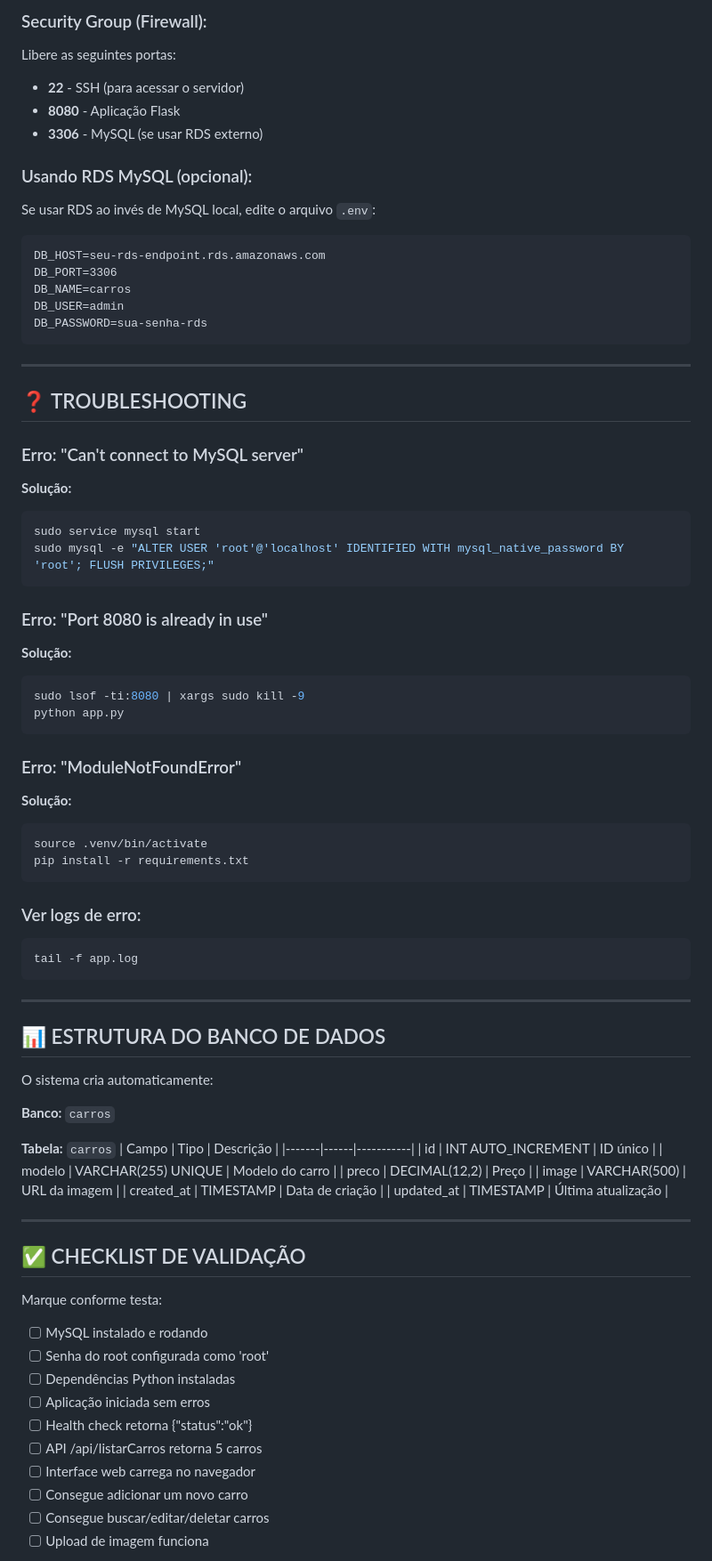
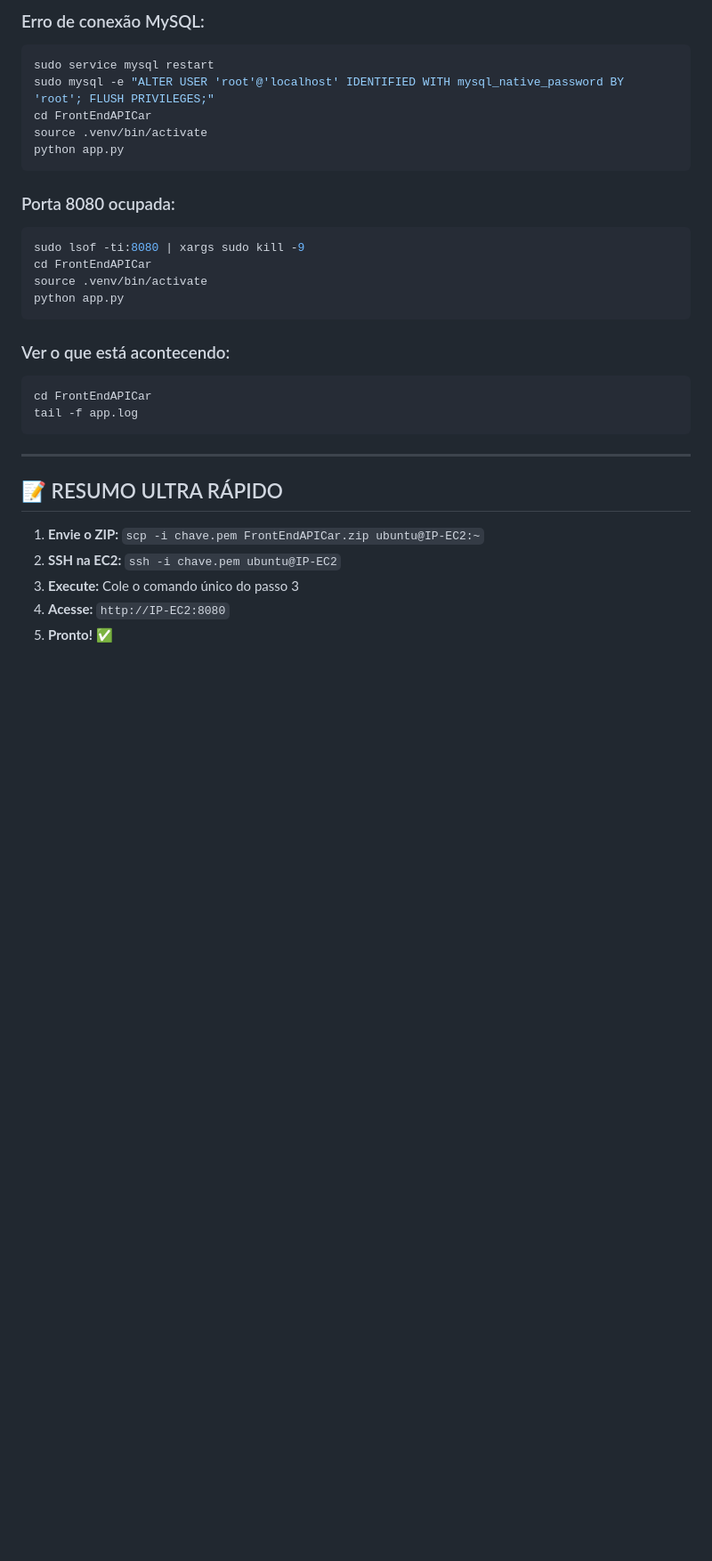
Before and after one commit to Brunno2m/FrontEndAPICar, a Markdown page: INSTRUCOES_PROFESSOR.md, the part around one of its changes. Shown at 89% size. Rendered like a GitHub page; blank space fills up the shorter version.

````diff
--- a/INSTRUCOES_PROFESSOR.md
+++ b/INSTRUCOES_PROFESSOR.md
@@ -182,81 +102,33 @@ Você verá a interface web com:
-### Security Group (Firewall):
-Libere as seguintes portas:
-- **22** - SSH (para acessar o servidor)
-- **8080** - Aplicação Flask
-- **3306** - MySQL (se usar RDS externo)
-
-### Usando RDS MySQL (opcional):
-Se usar RDS ao invés de MySQL local, edite o arquivo `.env`:
-```
-DB_HOST=seu-rds-endpoint.rds.amazonaws.com
-DB_PORT=3306
-DB_NAME=carros
-DB_USER=admin
-DB_PASSWORD=sua-senha-rds
-```
-
----
-
-## ❓ TROUBLESHOOTING
-
-### Erro: "Can't connect to MySQL server"
-**Solução:**
+### Erro de conexão MySQL:
 ```bash
-sudo service mysql start
+sudo service mysql restart
 sudo mysql -e "ALTER USER 'root'@'localhost' IDENTIFIED WITH mysql_native_password BY 'root'; FLUSH PRIVILEGES;"
-```
-
-### Erro: "Port 8080 is already in use"
-**Solução:**
-```bash
-sudo lsof -ti:8080 | xargs sudo kill -9
+cd FrontEndAPICar
+source .venv/bin/activate
 python app.py
 ```
 
-### Erro: "ModuleNotFoundError"
-**Solução:**
+### Porta 8080 ocupada:
 ```bash
+sudo lsof -ti:8080 | xargs sudo kill -9
+cd FrontEndAPICar
 source .venv/bin/activate
-pip install -r requirements.txt
+python app.py
 ```
 
-### Ver logs de erro:
+### Ver o que está acontecendo:
 ```bash
+cd FrontEndAPICar
 tail -f app.log
 ```
 
 ---
 
-## 📊 ESTRUTURA DO BANCO DE DADOS
+## 📝 RESUMO ULTRA RÁPIDO
 
-O sistema cria automaticamente:
+1. **Envie o ZIP:** `scp -i chave.pem FrontEndAPICar.zip ubuntu@IP-EC2:~`
+2. **SSH na EC2:** `ssh -i chave.pem ubuntu@IP-EC2`
+3. **Execute:** Cole o comando único do passo 3
+4. **Acesse:** `http://IP-EC2:8080`
+5. **Pronto!** ✅
 
-**Banco:** `carros`
-
-**Tabela:** `carros`
-| Campo | Tipo | Descrição |
-|-------|------|-----------|
-| id | INT AUTO_INCREMENT | ID único |
-| modelo | VARCHAR(255) UNIQUE | Modelo do carro |
-| preco | DECIMAL(12,2) | Preço |
-| image | VARCHAR(500) | URL da imagem |
-| created_at | TIMESTAMP | Data de criação |
-| updated_at | TIMESTAMP | Última atualização |
-
----
-
-## ✅ CHECKLIST DE VALIDAÇÃO
-
-Marque conforme testa:
-
-- [ ] MySQL instalado e rodando
-- [ ] Senha do root configurada como 'root'
-- [ ] Dependências Python instaladas
-- [ ] Aplicação iniciada sem erros
-- [ ] Health check retorna {"status":"ok"}
-- [ ] API /api/listarCarros retorna 5 carros
-- [ ] Interface web carrega no navegador
-- [ ] Consegue adicionar um novo carro
-- [ ] Consegue buscar/editar/deletar carros
-- [ ] Upload de imagem funciona
-
````
Also changed, not shown: other parts of INSTRUCOES_PROFESSOR.md (+62 -202 lines).
